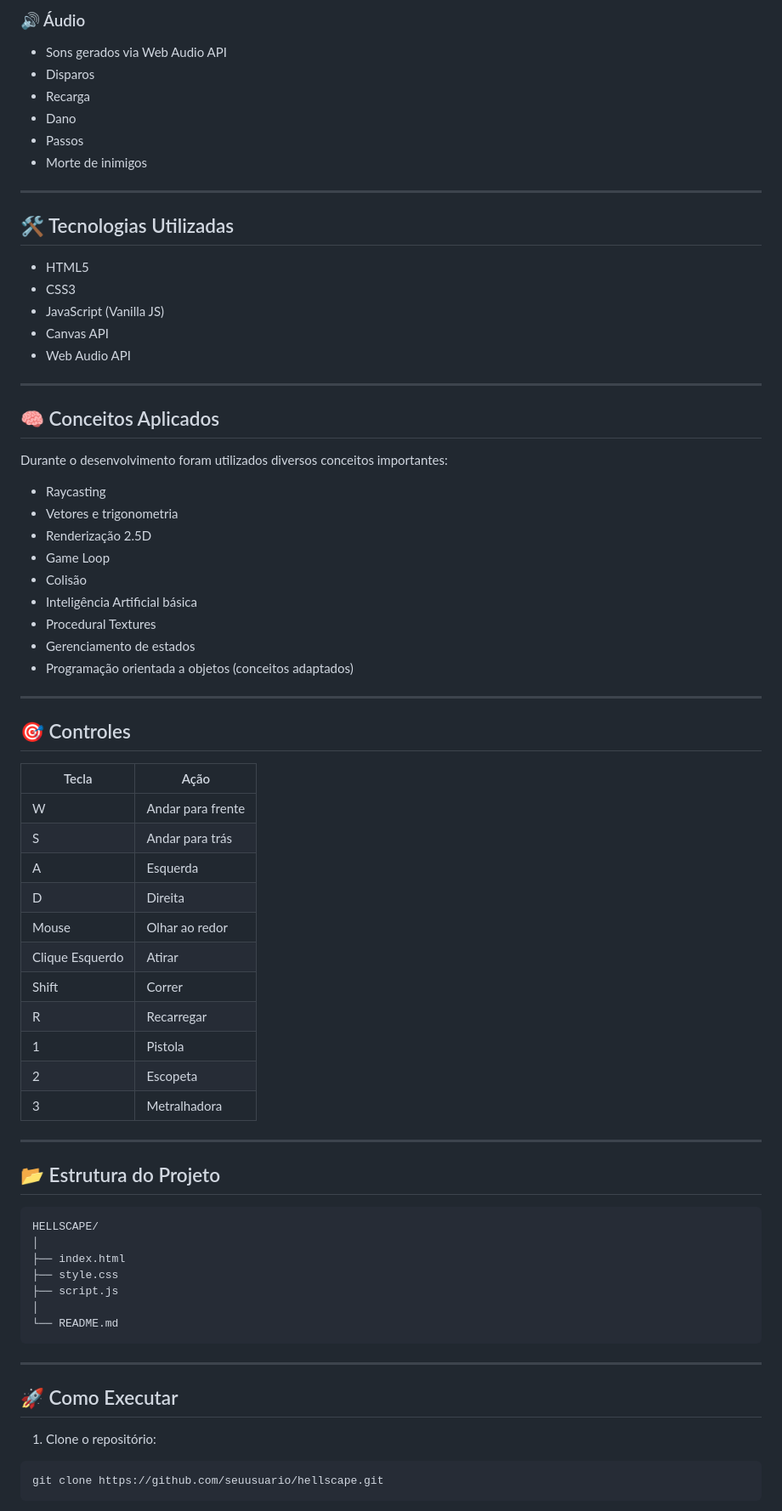
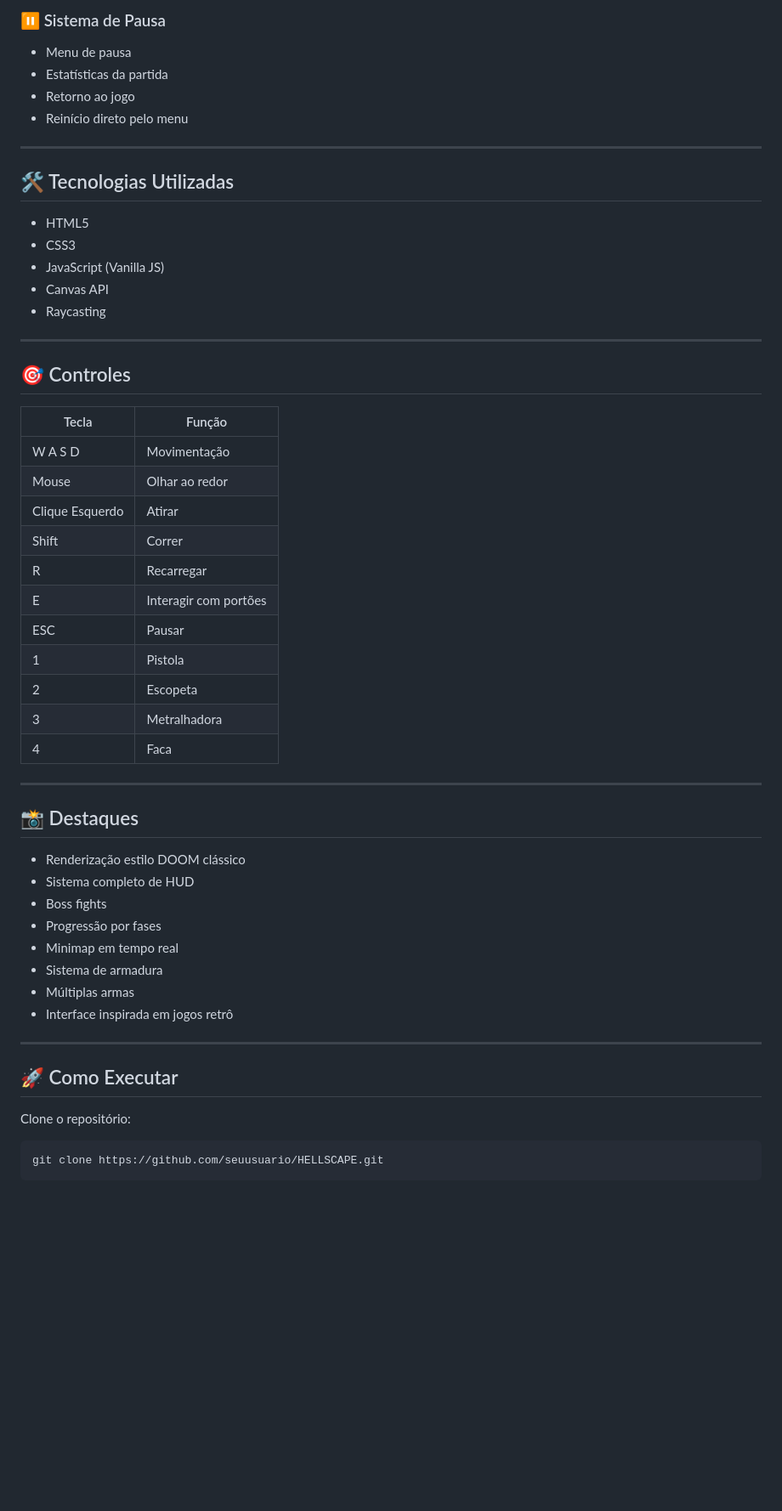
Before and after one commit to Luiggihub/doom, a Markdown page: README.md, the part around one of its changes. Shown at 85% size. Drawn GitHub-style; blank space fills up the shorter version.

````diff
--- a/README.md
+++ b/README.md
@@ -55,11 +65,9 @@ O objetivo foi estudar conceitos avançados de programação, matemática aplica
 
-### 🔊 Áudio
-- Sons gerados via Web Audio API
-- Disparos
-- Recarga
-- Dano
-- Passos
-- Morte de inimigos
+### ⏸️ Sistema de Pausa
+- Menu de pausa
+- Estatísticas da partida
+- Retorno ao jogo
+- Reinício direto pelo menu
 
 ---
 
@@ -69,63 +77,46 @@ O objetivo foi estudar conceitos avançados de programação, matemática aplica
 - CSS3
 - JavaScript (Vanilla JS)
 - Canvas API
-- Web Audio API
-
----
-
-## 🧠 Conceitos Aplicados
-
-Durante o desenvolvimento foram utilizados diversos conceitos importantes:
-
 - Raycasting
-- Vetores e trigonometria
-- Renderização 2.5D
-- Game Loop
-- Colisão
-- Inteligência Artificial básica
-- Procedural Textures
-- Gerenciamento de estados
-- Programação orientada a objetos (conceitos adaptados)
 
 ---
 
 ## 🎯 Controles
 
-| Tecla | Ação |
+| Tecla | Função |
 |---------|---------|
-| W | Andar para frente |
-| S | Andar para trás |
-| A | Esquerda |
-| D | Direita |
+| W A S D | Movimentação |
 | Mouse | Olhar ao redor |
 | Clique Esquerdo | Atirar |
 | Shift | Correr |
 | R | Recarregar |
+| E | Interagir com portões |
+| ESC | Pausar |
 | 1 | Pistola |
 | 2 | Escopeta |
 | 3 | Metralhadora |
+| 4 | Faca |
 
 ---
 
-## 📂 Estrutura do Projeto
+## 📸 Destaques
 
-```bash
-HELLSCAPE/
-│
-├── index.html
-├── style.css
-├── script.js
-│
-└── README.md
-```
+- Renderização estilo DOOM clássico
+- Sistema completo de HUD
+- Boss fights
+- Progressão por fases
+- Minimap em tempo real
+- Sistema de armadura
+- Múltiplas armas
+- Interface inspirada em jogos retrô
 
 ---
 
 ## 🚀 Como Executar
 
-1. Clone o repositório:
+Clone o repositório:
 
 ```bash
-git clone https://github.com/seuusuario/hellscape.git
+git clone https://github.com/seuusuario/HELLSCAPE.git
 ```
 
````
Also changed, not shown: other parts of README.md (+57 -72 lines).
